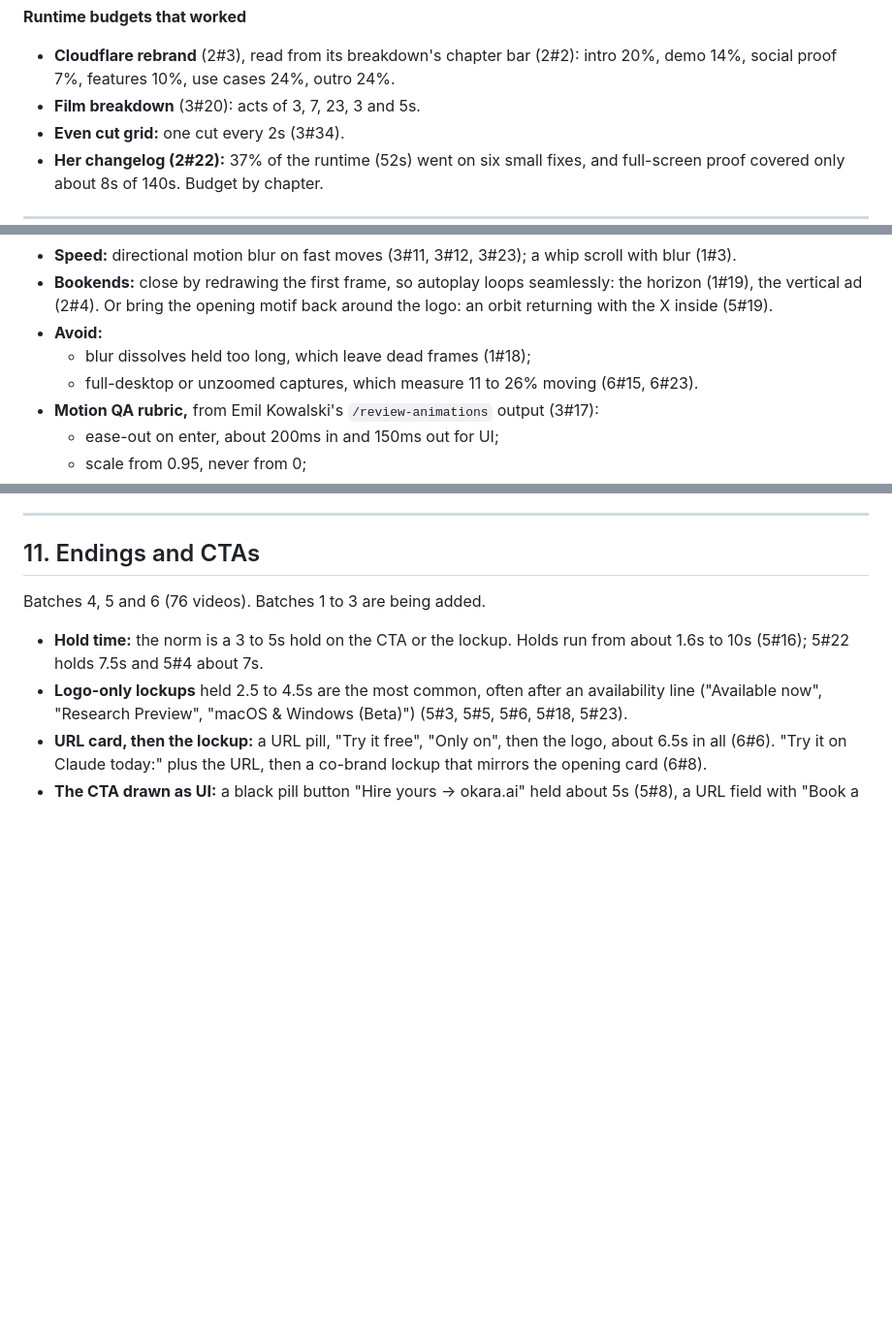
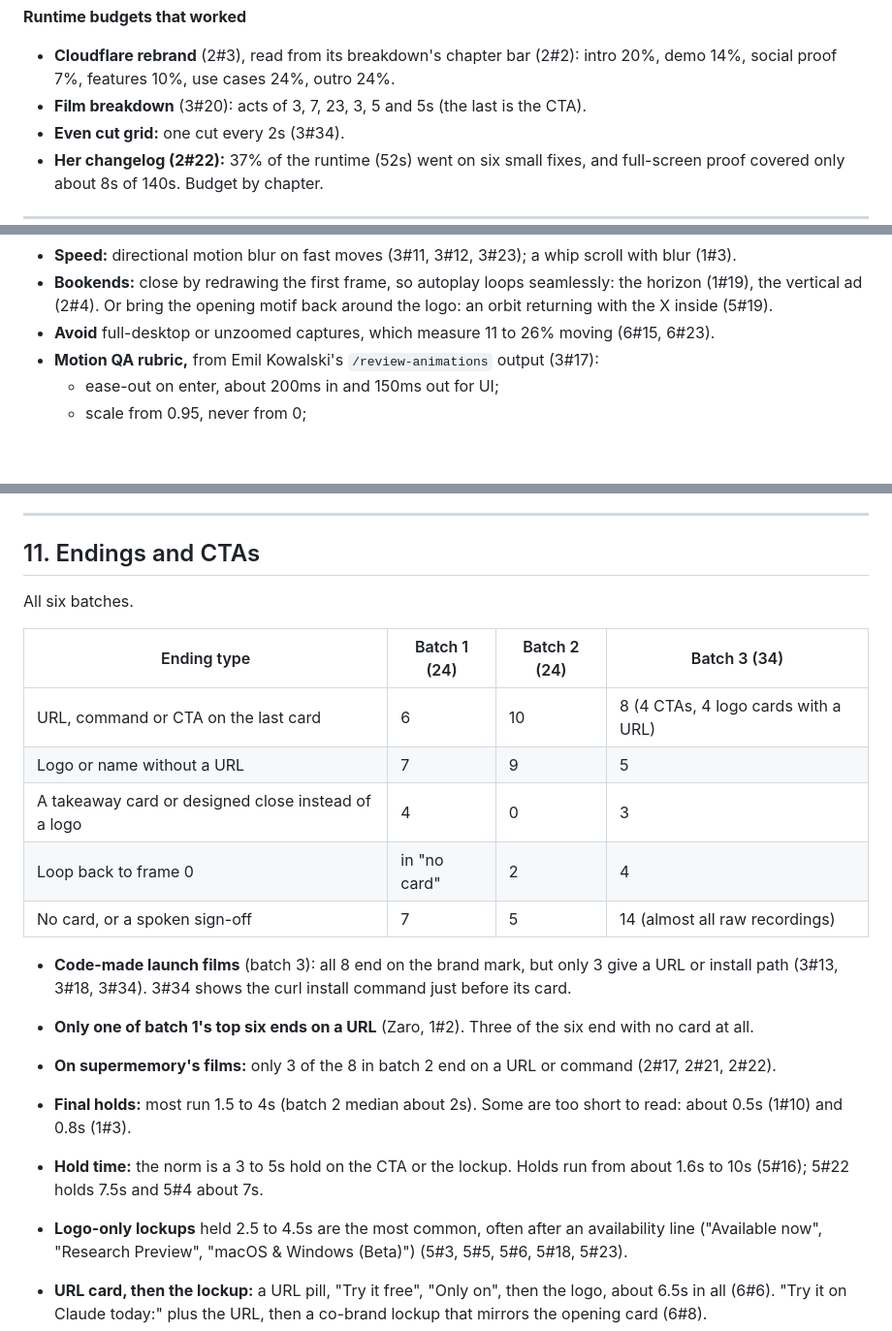
Before and after one commit to muskanai0409-cell/video-master, a Markdown page: references/video-study.md, 3 parts joined by grey strips. Shown at 97% size. Drawn GitHub-style; blank space fills up the shorter version.

Commit message:
Update study endings and fixes

```diff
--- a/references/video-study.md
+++ b/references/video-study.md
@@ -143,7 +143,7 @@ Slow opens only work when the post copy carries the hook.
 
 **Runtime budgets that worked**
 - **Cloudflare rebrand** (2#3), read from its breakdown's chapter bar (2#2): intro 20%, demo 14%, social proof 7%, features 10%, use cases 24%, outro 24%.
-- **Film breakdown** (3#20): acts of 3, 7, 23, 3 and 5s.
+- **Film breakdown** (3#20): acts of 3, 7, 23, 3, 5 and 5s (the last is the CTA).
 - **Even cut grid:** one cut every 2s (3#34).
 - **Her changelog (2#22):** 37% of the runtime (52s) went on six small fixes, and full-screen proof covered only about 8s of 140s. Budget by chapter.
 
@@ -168,9 +168,7 @@ Slow opens only work when the post copy carries the hook.
 - **Depth as hierarchy:** keywords placed behind the speaker (3#10, 3#11), rack focus (3#24), blurred chips behind a headline (3#13). In code this is z-order, blur and slow parallax.
 - **Speed:** directional motion blur on fast moves (3#11, 3#12, 3#23); a whip scroll with blur (1#3).
 - **Bookends:** close by redrawing the first frame, so autoplay loops seamlessly: the horizon (1#19), the vertical ad (2#4). Or bring the opening motif back around the logo: an orbit returning with the X inside (5#19).
-- **Avoid:**
-  - blur dissolves held too long, which leave dead frames (1#18);
-  - full-desktop or unzoomed captures, which measure 11 to 26% moving (6#15, 6#23).
+- **Avoid** full-desktop or unzoomed captures, which measure 11 to 26% moving (6#15, 6#23).
 - **Motion QA rubric,** from Emil Kowalski's `/review-animations` output (3#17):
   - ease-out on enter, about 200ms in and 150ms out for UI;
   - scale from 0.95, never from 0;
@@ -278,7 +276,21 @@ On the supermemory surface, AI footage is out unless she asks; the brand film (`
 
 ## 11. Endings and CTAs
 
-Batches 4, 5 and 6 (76 videos). Batches 1 to 3 are being added.
+All six batches.
+
+| Ending type | Batch 1 (24) | Batch 2 (24) | Batch 3 (34) |
+|---|---|---|---|
+| URL, command or CTA on the last card | 6 | 10 | 8 (4 CTAs, 4 logo cards with a URL) |
+| Logo or name without a URL | 7 | 9 | 5 |
+| A takeaway card or designed close instead of a logo | 4 | 0 | 3 |
+| Loop back to frame 0 | in "no card" | 2 | 4 |
+| No card, or a spoken sign-off | 7 | 5 | 14 (almost all raw recordings) |
+
+- **Code-made launch films** (batch 3): all 8 end on the brand mark, but only 3 give a URL or install path (3#13, 3#18, 3#34). 3#34 shows the curl install command just before its card.
+
+- **Only one of batch 1's top six ends on a URL** (Zaro, 1#2). Three of the six end with no card at all.
+- **On supermemory's films:** only 3 of the 8 in batch 2 end on a URL or command (2#17, 2#21, 2#22).
+- **Final holds:** most run 1.5 to 4s (batch 2 median about 2s). Some are too short to read: about 0.5s (1#10) and 0.8s (1#3).
 
 - **Hold time:** the norm is a 3 to 5s hold on the CTA or the lockup. Holds run from about 1.6s to 10s (5#16); 5#22 holds 7.5s and 5#4 about 7s.
 - **Logo-only lockups** held 2.5 to 4.5s are the most common, often after an availability line ("Available now", "Research Preview", "macOS & Windows (Beta)") (5#3, 5#5, 5#6, 5#18, 5#23).
```
